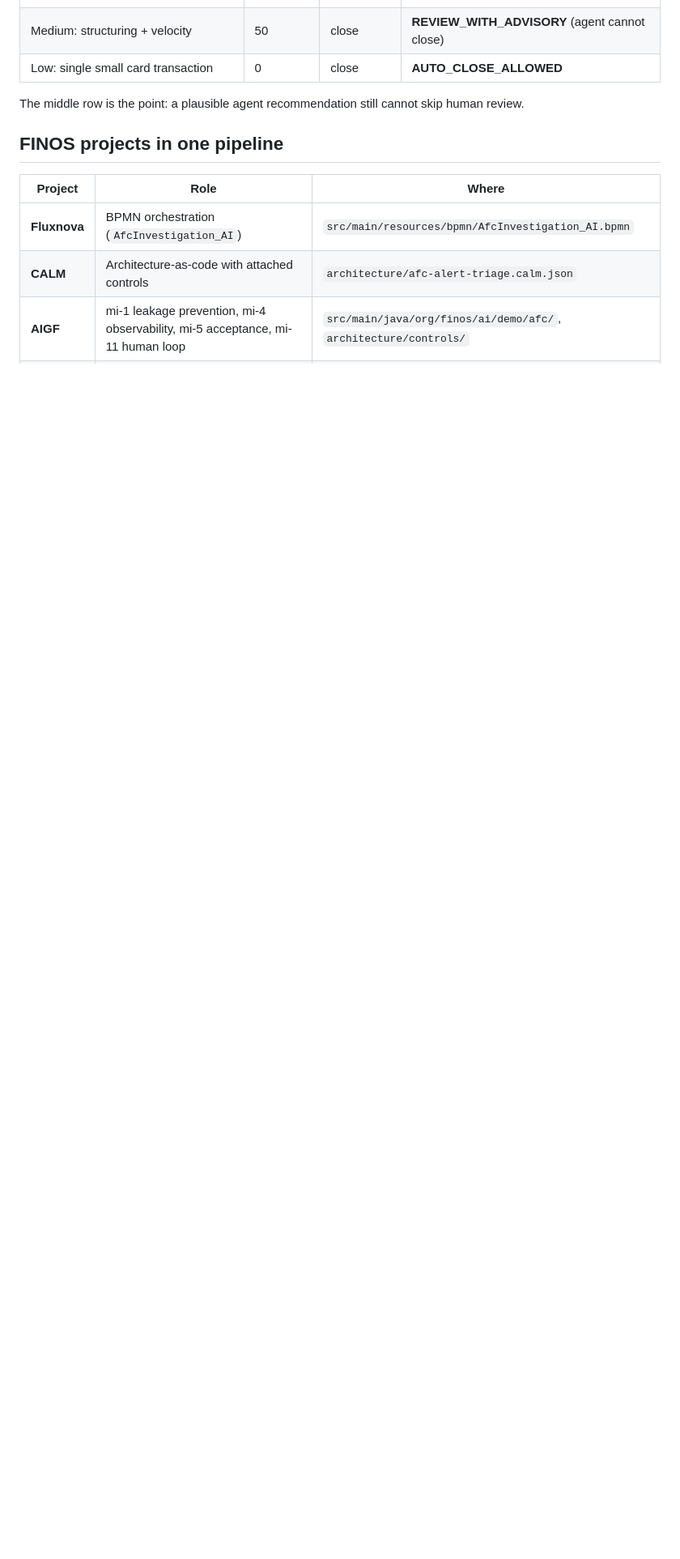
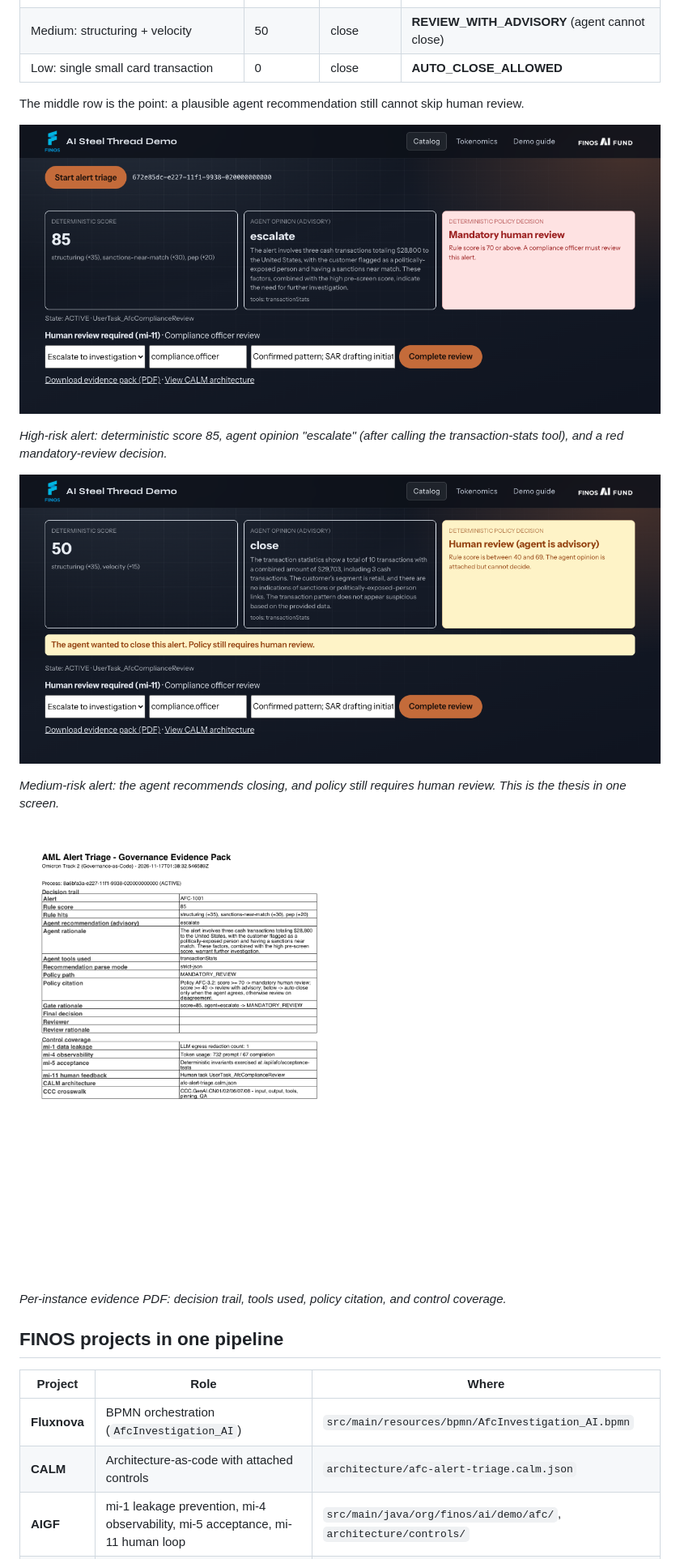
Before and after one commit to finos-hack/fall-hackathon-2026-omicron, a Markdown page: submit.md, the part around one of its changes. Shown at 81% size. GitHub-like rendering; pictures changed too: docs/images/aml-evidence.png (added), docs/images/aml-high-risk.png (added), docs/images/aml-medium-override.png (added); blank space fills up the shorter version.

```diff
--- a/submit.md
+++ b/submit.md
@@ -41,6 +41,18 @@ routing on its own. Our pipeline separates the two:
 
 The middle row is the point: a plausible agent recommendation still cannot
 skip human review.
+
+![High-risk alert](docs/images/aml-high-risk.png)
+
+*High-risk alert: deterministic score 85, agent opinion "escalate" (after calling the transaction-stats tool), and a red mandatory-review decision.*
+
+![Override moment](docs/images/aml-medium-override.png)
+
+*Medium-risk alert: the agent recommends closing, and policy still requires human review. This is the thesis in one screen.*
+
+![Evidence pack](docs/images/aml-evidence.png)
+
+*Per-instance evidence PDF: decision trail, tools used, policy citation, and control coverage.*
 
 ## FINOS projects in one pipeline
 
```
Also changed, not shown: other parts of submit.md (+5 -0 lines), README.md (+2 -0 lines), 1 other file.
